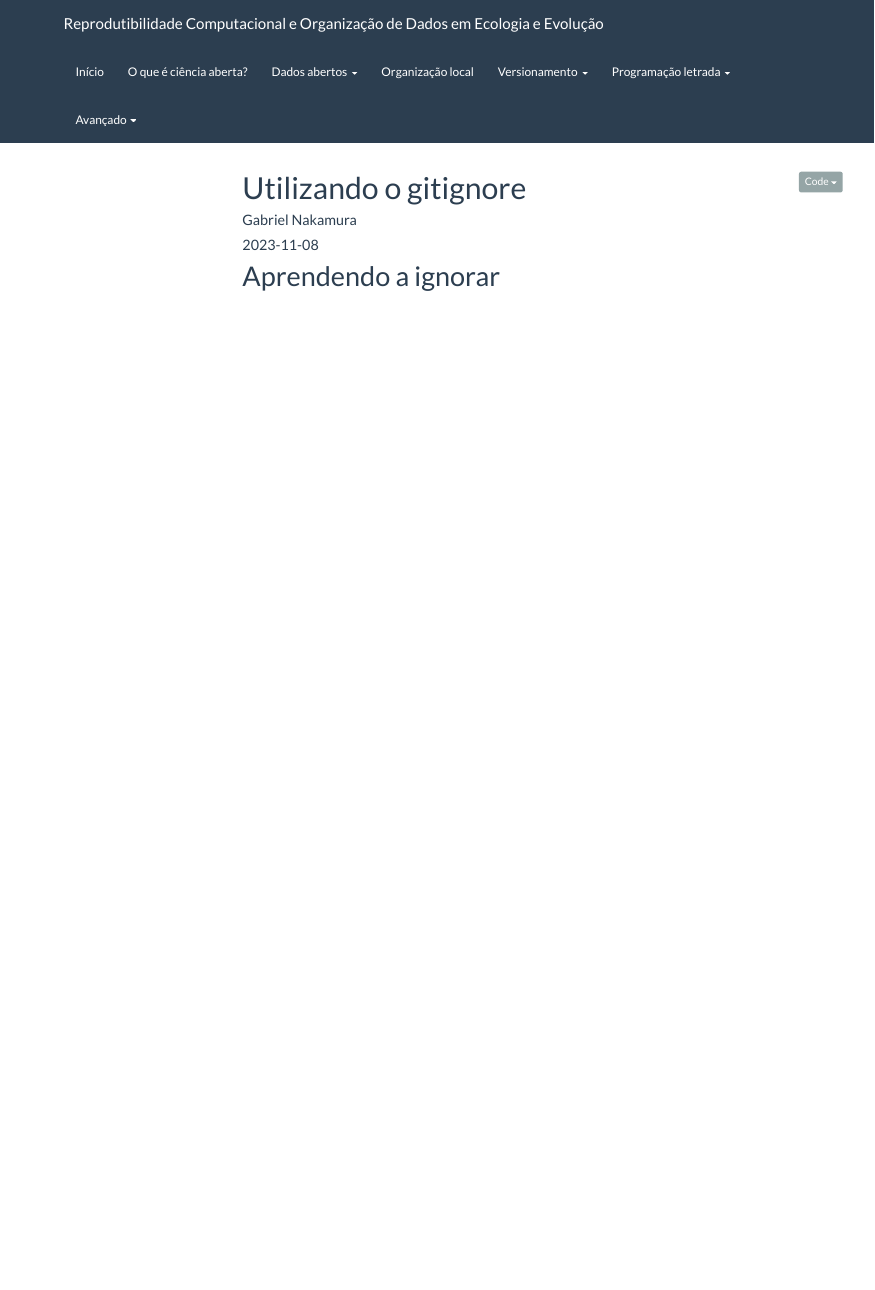
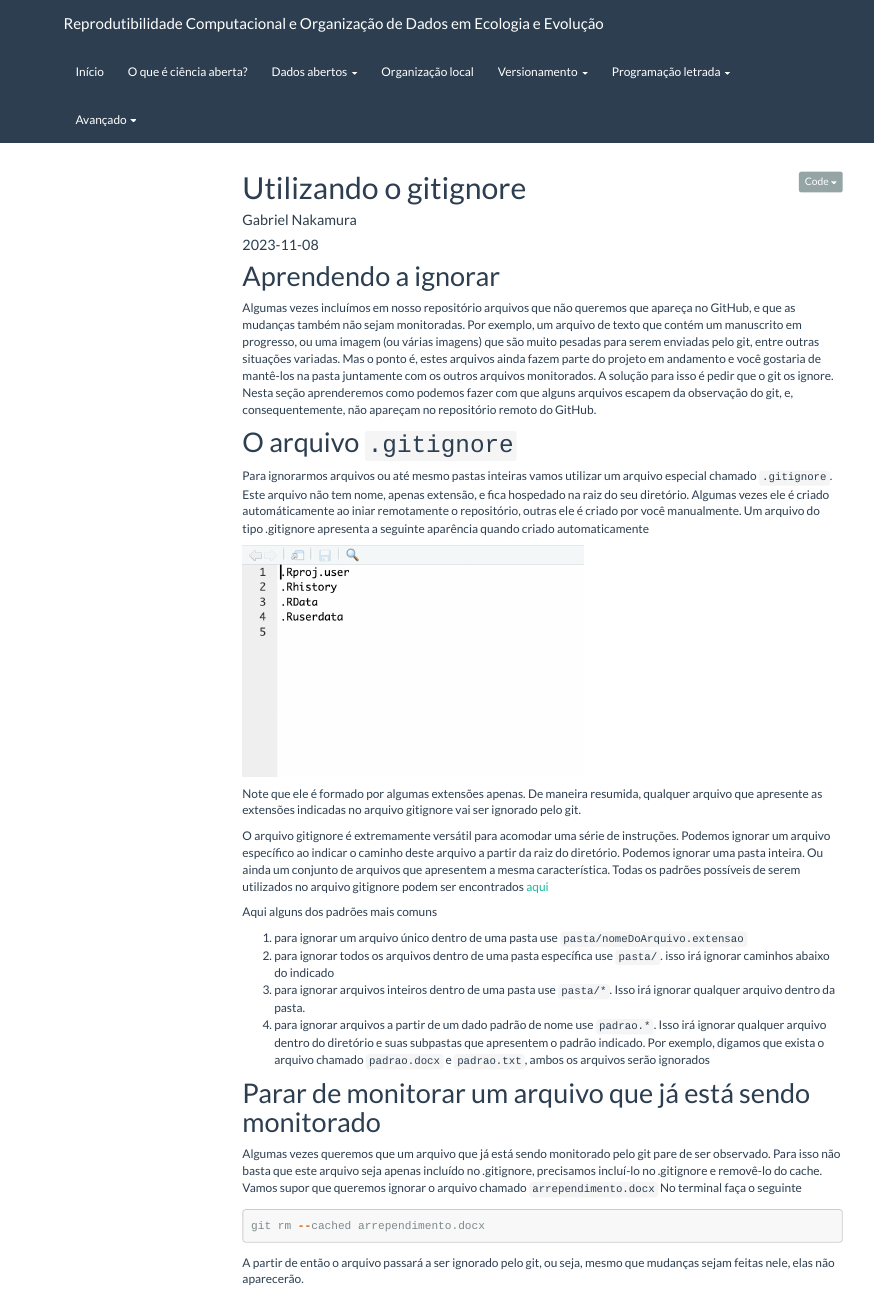
Before and after one commit to GabrielNakamura/disciplina_UFG_reprodutibilidade, an R Markdown document (gitgnore.Rmd): the page in a window 1100 px wide, from its top. Rendered offline with R 4.5, knitr and Pandoc, with nearby package versions; the code chunks are not run, so their results and figures are left out; menus at the side of the page are left out.

Commit message:
adicionando seção sobre gitignore

````diff
--- a/gitgnore.Rmd
+++ b/gitgnore.Rmd
@@ -5,12 +5,40 @@ date: "`r Sys.Date()`"
 output: html_document
 ---
 
-```{r setup, include=FALSE}
-knitr::opts_chunk$set(echo = TRUE, fig.align = "center")
-```
-
 ```{r klippy, echo=FALSE, include=TRUE}
 klippy::klippy()
 ```
 
 # Aprendendo a ignorar
+
+Algumas vezes incluímos em nosso repositório arquivos que não queremos que apareça no GitHub, e que as mudanças também não sejam monitoradas. Por exemplo, um arquivo de texto que contém um manuscrito em progresso, ou uma imagem (ou várias imagens) que são muito pesadas para serem enviadas pelo git, entre outras situações variadas. Mas o ponto é, estes arquivos ainda fazem parte do projeto em andamento e você gostaria de mantê-los na pasta juntamente com os outros arquivos monitorados. A solução para isso é pedir que o git os ignore. Nesta seção aprenderemos como podemos fazer com que alguns arquivos escapem da observação do git, e, consequentemente, não apareçam no repositório remoto do GitHub.
+
+# O arquivo `.gitignore`
+
+Para ignorarmos arquivos ou até mesmo pastas inteiras vamos utilizar um arquivo especial chamado `.gitignore`. Este arquivo não tem nome, apenas extensão, e fica hospedado na raiz do seu diretório. Algumas vezes ele é criado automáticamente ao iniar remotamente o repositório, outras ele é criado por você manualmente. Um arquivo do tipo .gitignore apresenta a seguinte aparência quando criado automaticamente
+
+```{r echo=FALSE,eval=TRUE}
+knitr::include_graphics(here::here("figs", "gitignore-exemplo.png"))
+```
+
+Note que ele é formado por algumas extensões apenas. De maneira resumida, qualquer arquivo que apresente as extensões indicadas no arquivo gitignore vai ser ignorado pelo git.
+
+O arquivo gitignore é extremamente versátil para acomodar uma série de instruções. Podemos ignorar um arquivo específico ao indicar o caminho deste arquivo a partir da raiz do diretório. Podemos ignorar uma pasta inteira. Ou ainda um conjunto de arquivos que apresentem a mesma característica.
+Todas os padrões possíveis de serem utilizados no arquivo gitignore podem ser encontrados [aqui](https://git-scm.com/docs/gitignore)
+
+Aqui alguns dos padrões mais comuns
+
+1. para ignorar um arquivo único dentro de uma pasta use `pasta/nomeDoArquivo.extensao`
+2. para ignorar todos os arquivos dentro de uma pasta específica use `pasta/`. isso irá ignorar caminhos abaixo do indicado
+3. para ignorar arquivos inteiros dentro de uma pasta use `pasta/*`. Isso irá ignorar qualquer arquivo dentro da pasta.
+4. para ignorar arquivos a partir de um dado padrão de nome use `padrao.*`. Isso irá ignorar qualquer arquivo dentro do diretório e suas subpastas que apresentem o padrão indicado. Por exemplo, digamos que exista o arquivo chamado `padrao.docx` e `padrao.txt`, ambos os arquivos serão ignorados
+
+# Parar de monitorar um arquivo que já está sendo monitorado
+
+Algumas vezes queremos que um arquivo que já está sendo monitorado pelo git pare de ser observado. Para isso não basta que este arquivo seja apenas incluído no .gitignore, precisamos incluí-lo no .gitignore e removê-lo do cache. Vamos supor que queremos ignorar o arquivo chamado `arrependimento.docx` No terminal faça o seguinte
+
+```{r echo=TRUE, eval=FALSE}
+git rm --cached arrependimento.docx
+```
+
+A partir de então o arquivo passará a ser ignorado pelo git, ou seja, mesmo que mudanças sejam feitas nele, elas não aparecerão.
````
Also changed, not shown: Darwin-core-LNP.html, Organizacao_dir_local.html, basics_git.html, colabs_github.html, commits-travel.html, conflitos.html, dados_abertos.html, figs/gitignore-exemplo.png (added), gitgnore.html, intro_ciencia_aberta.html, metadata_EML.html, releasing.html, renv-basics.html, rmarkdown-basics.html, 4 more files.
